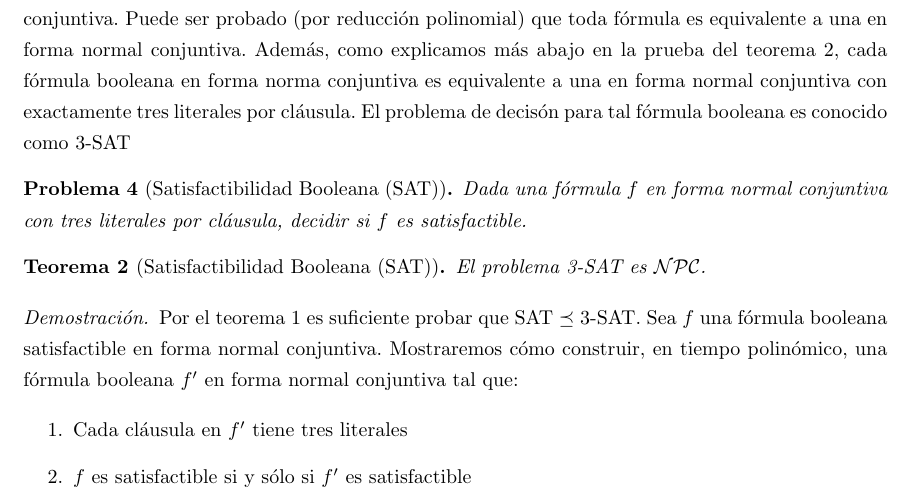
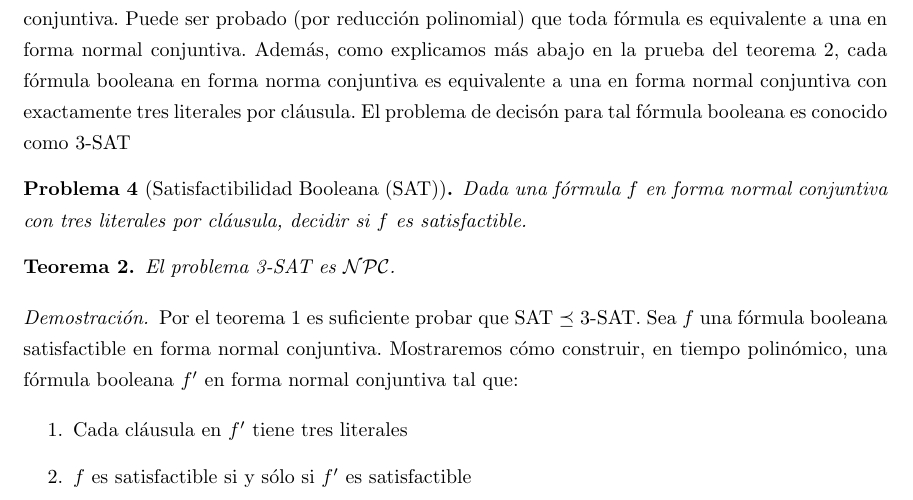
Before and after one commit to agussamper/Complejidad-computacional, a LaTeX document (informe.tex): part of page 5 of 7, cut so that both start at the same text. Compiled offline with pdfLaTeX.

Commit message:
Correccion

```diff
--- a/informe.tex
+++ b/informe.tex
@@ -261,7 +261,7 @@ Dada una fórmula $f$ en forma normal conjuntiva con tres
 literales por cláusula, decidir si $f$ es satisfactible.
 \end{problem}
 
-\begin{theorem}[Satisfactibilidad Booleana (SAT)]
+\begin{theorem}
 El problema 3-SAT es $\mathcal{NPC}$.
 \end{theorem}
 
```
